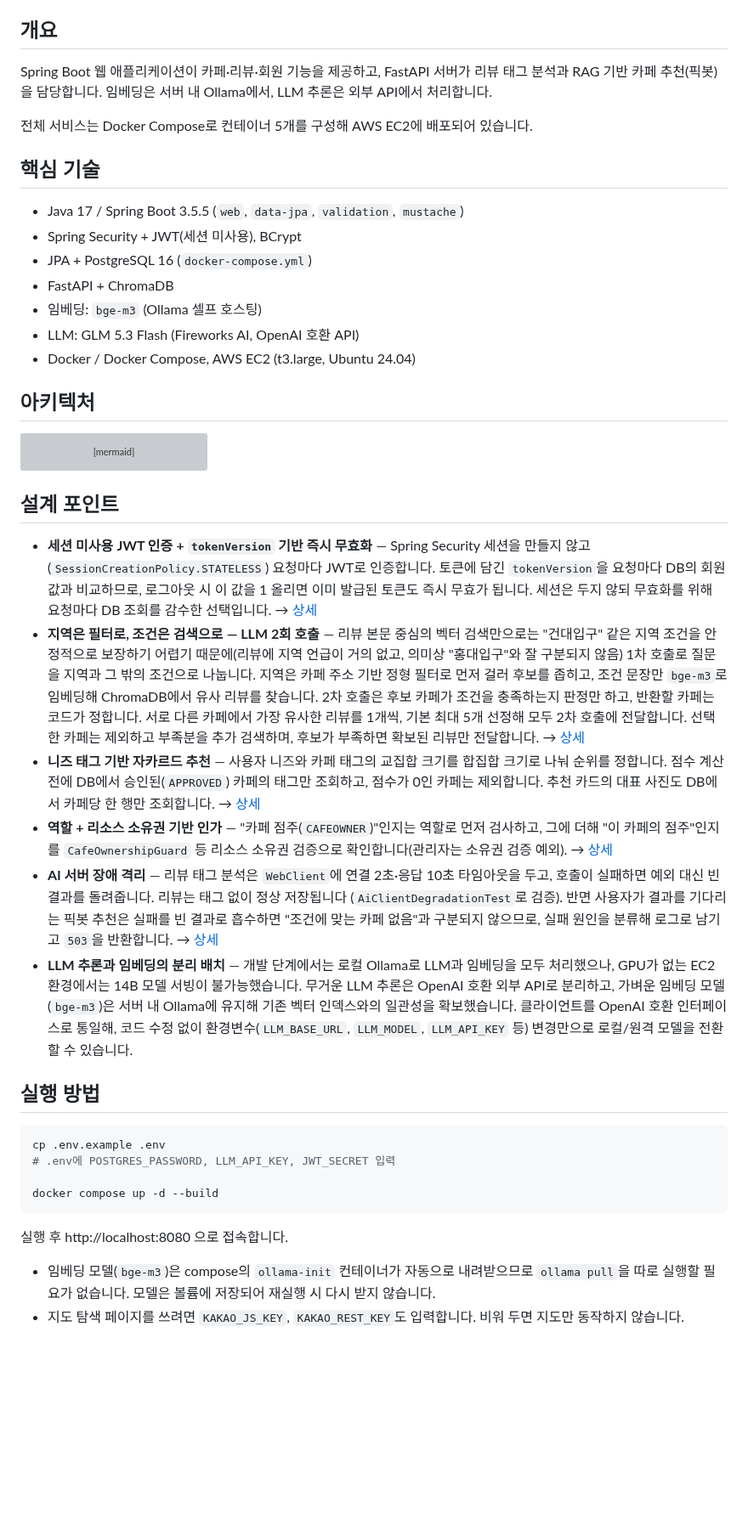
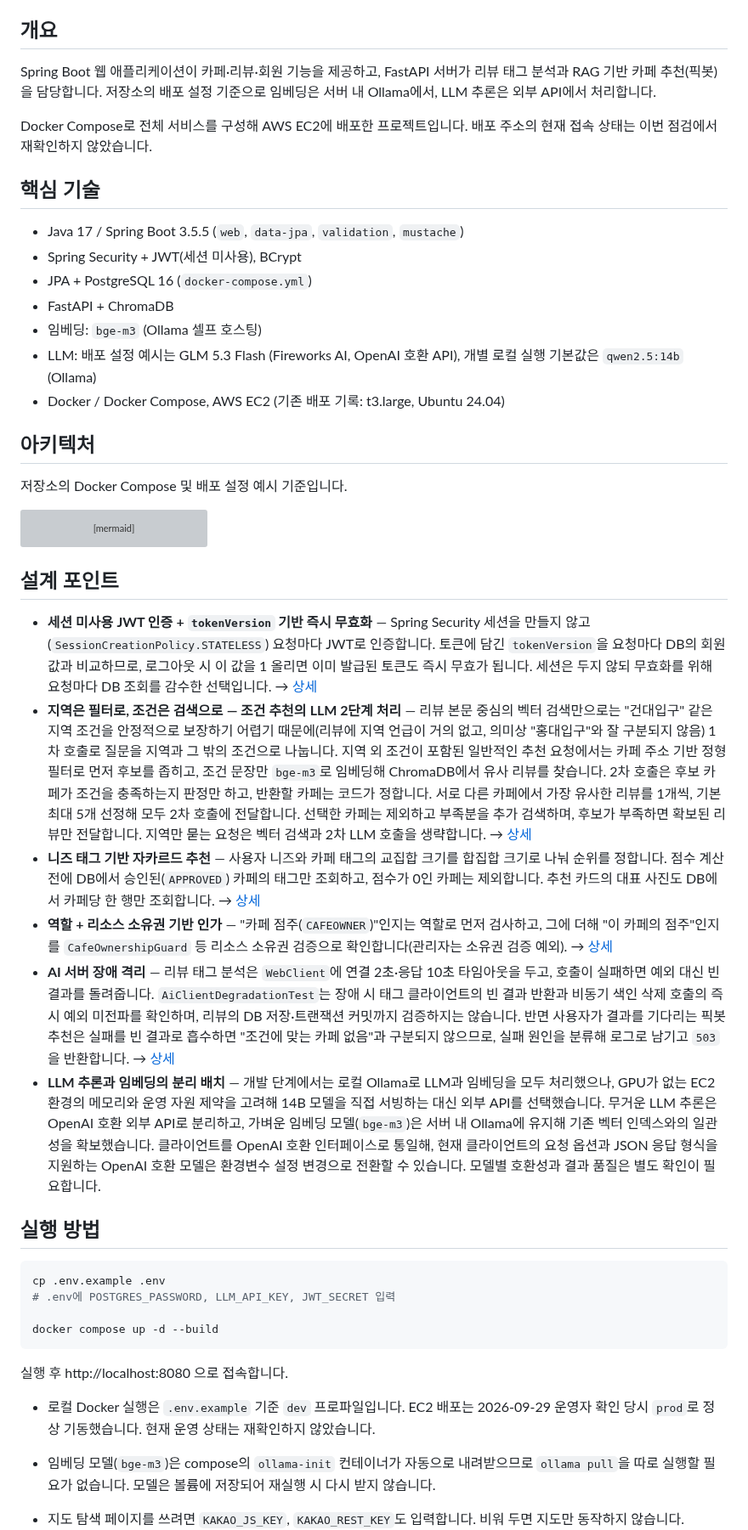
Before and after one commit to HsH1121/MyPickCafe, a Markdown page: README.md, the part around the change. Shown at 85% size. GitHub-like rendering; blank space fills up the shorter version; grey boxes are pictures that could not be loaded.

Commit message:
docs: align architecture and README with current implementation

````diff
--- a/README.md
+++ b/README.md
@@ -6,9 +6,9 @@
 
 ## 개요
 
-Spring Boot 웹 애플리케이션이 카페·리뷰·회원 기능을 제공하고, FastAPI 서버가 리뷰 태그 분석과 RAG 기반 카페 추천(픽봇)을 담당합니다. 임베딩은 서버 내 Ollama에서, LLM 추론은 외부 API에서 처리합니다.
+Spring Boot 웹 애플리케이션이 카페·리뷰·회원 기능을 제공하고, FastAPI 서버가 리뷰 태그 분석과 RAG 기반 카페 추천(픽봇)을 담당합니다. 저장소의 배포 설정 기준으로 임베딩은 서버 내 Ollama에서, LLM 추론은 외부 API에서 처리합니다.
 
-전체 서비스는 Docker Compose로 컨테이너 5개를 구성해 AWS EC2에 배포되어 있습니다.
+Docker Compose로 전체 서비스를 구성해 AWS EC2에 배포한 프로젝트입니다. 배포 주소의 현재 접속 상태는 이번 점검에서 재확인하지 않았습니다.
 
 ## 핵심 기술
 
@@ -17,10 +17,12 @@ Spring Boot 웹 애플리케이션이 카페·리뷰·회원 기능을 제공하
 - JPA + PostgreSQL 16 (`docker-compose.yml`)
 - FastAPI + ChromaDB
 - 임베딩: `bge-m3` (Ollama 셀프 호스팅)
-- LLM: GLM 5.3 Flash (Fireworks AI, OpenAI 호환 API)
-- Docker / Docker Compose, AWS EC2 (t3.large, Ubuntu 24.04)
+- LLM: 배포 설정 예시는 GLM 5.3 Flash (Fireworks AI, OpenAI 호환 API), 개별 로컬 실행 기본값은 `qwen2.5:14b` (Ollama)
+- Docker / Docker Compose, AWS EC2 (기존 배포 기록: t3.large, Ubuntu 24.04)
 
 ## 아키텍처
+
+저장소의 Docker Compose 및 배포 설정 예시 기준입니다.
 
 ```mermaid
 flowchart LR
@@ -39,11 +41,11 @@ flowchart LR
 ## 설계 포인트
 
 - **세션 미사용 JWT 인증 + `tokenVersion` 기반 즉시 무효화** — Spring Security 세션을 만들지 않고(`SessionCreationPolicy.STATELESS`) 요청마다 JWT로 인증합니다. 토큰에 담긴 `tokenVersion`을 요청마다 DB의 회원 값과 비교하므로, 로그아웃 시 이 값을 1 올리면 이미 발급된 토큰도 즉시 무효가 됩니다. 세션은 두지 않되 무효화를 위해 요청마다 DB 조회를 감수한 선택입니다. → [상세](ARCHITECTURE.md#인증--인가)
-- **지역은 필터로, 조건은 검색으로 — LLM 2회 호출** — 리뷰 본문 중심의 벡터 검색만으로는 "건대입구" 같은 지역 조건을 안정적으로 보장하기 어렵기 때문에(리뷰에 지역 언급이 거의 없고, 의미상 "홍대입구"와 잘 구분되지 않음) 1차 호출로 질문을 지역과 그 밖의 조건으로 나눕니다. 지역은 카페 주소 기반 정형 필터로 먼저 걸러 후보를 좁히고, 조건 문장만 `bge-m3`로 임베딩해 ChromaDB에서 유사 리뷰를 찾습니다. 2차 호출은 후보 카페가 조건을 충족하는지 판정만 하고, 반환할 카페는 코드가 정합니다. 서로 다른 카페에서 가장 유사한 리뷰를 1개씩, 기본 최대 5개 선정해 모두 2차 호출에 전달합니다. 선택한 카페는 제외하고 부족분을 추가 검색하며, 후보가 부족하면 확보된 리뷰만 전달합니다. → [상세](ARCHITECTURE.md#주요-동작-흐름)
+- **지역은 필터로, 조건은 검색으로 — 조건 추천의 LLM 2단계 처리** — 리뷰 본문 중심의 벡터 검색만으로는 "건대입구" 같은 지역 조건을 안정적으로 보장하기 어렵기 때문에(리뷰에 지역 언급이 거의 없고, 의미상 "홍대입구"와 잘 구분되지 않음) 1차 호출로 질문을 지역과 그 밖의 조건으로 나눕니다. 지역 외 조건이 포함된 일반적인 추천 요청에서는 카페 주소 기반 정형 필터로 먼저 후보를 좁히고, 조건 문장만 `bge-m3`로 임베딩해 ChromaDB에서 유사 리뷰를 찾습니다. 2차 호출은 후보 카페가 조건을 충족하는지 판정만 하고, 반환할 카페는 코드가 정합니다. 서로 다른 카페에서 가장 유사한 리뷰를 1개씩, 기본 최대 5개 선정해 모두 2차 호출에 전달합니다. 선택한 카페는 제외하고 부족분을 추가 검색하며, 후보가 부족하면 확보된 리뷰만 전달합니다. 지역만 묻는 요청은 벡터 검색과 2차 LLM 호출을 생략합니다. → [상세](ARCHITECTURE.md#주요-동작-흐름)
 - **니즈 태그 기반 자카르드 추천** — 사용자 니즈와 카페 태그의 교집합 크기를 합집합 크기로 나눠 순위를 정합니다. 점수 계산 전에 DB에서 승인된(`APPROVED`) 카페의 태그만 조회하고, 점수가 0인 카페는 제외합니다. 추천 카드의 대표 사진도 DB에서 카페당 한 행만 조회합니다. → [상세](ARCHITECTURE.md#3-니즈-기반-추천)
 - **역할 + 리소스 소유권 기반 인가** — "카페 점주(`CAFEOWNER`)"인지는 역할로 먼저 검사하고, 그에 더해 "이 카페의 점주"인지를 `CafeOwnershipGuard` 등 리소스 소유권 검증으로 확인합니다(관리자는 소유권 검증 예외). → [상세](ARCHITECTURE.md#인증--인가)
-- **AI 서버 장애 격리** — 리뷰 태그 분석은 `WebClient`에 연결 2초·응답 10초 타임아웃을 두고, 호출이 실패하면 예외 대신 빈 결과를 돌려줍니다. 리뷰는 태그 없이 정상 저장됩니다 (`AiClientDegradationTest`로 검증). 반면 사용자가 결과를 기다리는 픽봇 추천은 실패를 빈 결과로 흡수하면 "조건에 맞는 카페 없음"과 구분되지 않으므로, 실패 원인을 분류해 로그로 남기고 `503`을 반환합니다. → [상세](ARCHITECTURE.md#주요-동작-흐름)
-- **LLM 추론과 임베딩의 분리 배치** — 개발 단계에서는 로컬 Ollama로 LLM과 임베딩을 모두 처리했으나, GPU가 없는 EC2 환경에서는 14B 모델 서빙이 불가능했습니다. 무거운 LLM 추론은 OpenAI 호환 외부 API로 분리하고, 가벼운 임베딩 모델(`bge-m3`)은 서버 내 Ollama에 유지해 기존 벡터 인덱스와의 일관성을 확보했습니다. 클라이언트를 OpenAI 호환 인터페이스로 통일해, 코드 수정 없이 환경변수(`LLM_BASE_URL`, `LLM_MODEL`, `LLM_API_KEY` 등) 변경만으로 로컬/원격 모델을 전환할 수 있습니다.
+- **AI 서버 장애 격리** — 리뷰 태그 분석은 `WebClient`에 연결 2초·응답 10초 타임아웃을 두고, 호출이 실패하면 예외 대신 빈 결과를 돌려줍니다. `AiClientDegradationTest`는 장애 시 태그 클라이언트의 빈 결과 반환과 비동기 색인 삭제 호출의 즉시 예외 미전파를 확인하며, 리뷰의 DB 저장·트랜잭션 커밋까지 검증하지는 않습니다. 반면 사용자가 결과를 기다리는 픽봇 추천은 실패를 빈 결과로 흡수하면 "조건에 맞는 카페 없음"과 구분되지 않으므로, 실패 원인을 분류해 로그로 남기고 `503`을 반환합니다. → [상세](ARCHITECTURE.md#주요-동작-흐름)
+- **LLM 추론과 임베딩의 분리 배치** — 개발 단계에서는 로컬 Ollama로 LLM과 임베딩을 모두 처리했으나, GPU가 없는 EC2 환경의 메모리와 운영 자원 제약을 고려해 14B 모델을 직접 서빙하는 대신 외부 API를 선택했습니다. 무거운 LLM 추론은 OpenAI 호환 외부 API로 분리하고, 가벼운 임베딩 모델(`bge-m3`)은 서버 내 Ollama에 유지해 기존 벡터 인덱스와의 일관성을 확보했습니다. 클라이언트를 OpenAI 호환 인터페이스로 통일해, 현재 클라이언트의 요청 옵션과 JSON 응답 형식을 지원하는 OpenAI 호환 모델은 환경변수 설정 변경으로 전환할 수 있습니다. 모델별 호환성과 결과 품질은 별도 확인이 필요합니다.
 
 ## 실행 방법
 
@@ -56,6 +58,8 @@ docker compose up -d --build
 
 실행 후 http://localhost:8080 으로 접속합니다.
 
+- 로컬 Docker 실행은 `.env.example` 기준 `dev` 프로파일입니다. EC2 배포는 2026-09-29 운영자 확인 당시 `prod`로 정상 기동했습니다. 현재 운영 상태는 재확인하지 않았습니다.
+
 - 임베딩 모델(`bge-m3`)은 compose의 `ollama-init` 컨테이너가 자동으로 내려받으므로 `ollama pull`을 따로 실행할 필요가 없습니다. 모델은 볼륨에 저장되어 재실행 시 다시 받지 않습니다.
 - 지도 탐색 페이지를 쓰려면 `KAKAO_JS_KEY`, `KAKAO_REST_KEY`도 입력합니다. 비워 두면 지도만 동작하지 않습니다.
 
````
Also changed, not shown: ARCHITECTURE.md (+21 -11 lines).
